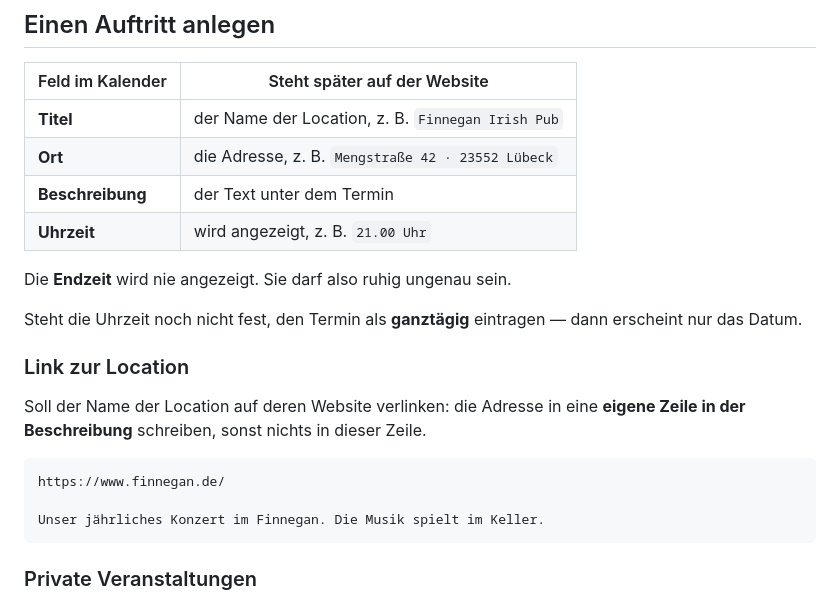
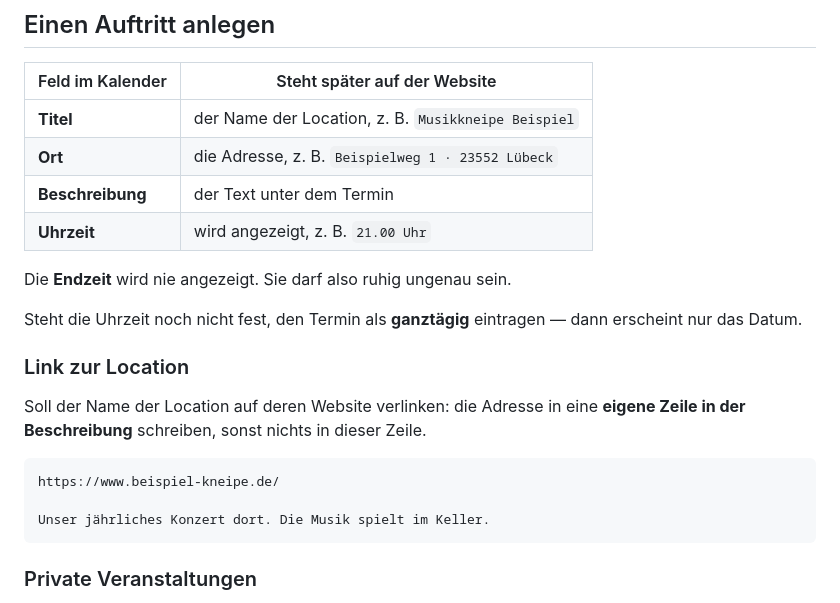
Before and after one commit to melonromanholidaycat/cookiesforthecat.de, a Markdown page: daten/README.md, the part around the change. Rendered like a GitHub page.

Commit message:
Use an invented venue in the calendar instructions
The example named a real pub, along with its website and its street address.
Nothing depends on the example being a place that exists.

Co-Authored-By: Claude Opus 5 <noreply@anthropic.com>
Claude-Session: https://claude.ai/code/session_01KebzD4iPMfQenk8x1mFqfK

````diff
--- a/daten/README.md
+++ b/daten/README.md
@@ -8,8 +8,8 @@ Es dauert höchstens eine Stunde, bis die Änderung online ist. Sonst ist nichts
 
 | Feld im Kalender | Steht später auf der Website |
 | --- | --- |
-| **Titel** | der Name der Location, z. B. `Finnegan Irish Pub` |
-| **Ort** | die Adresse, z. B. `Mengstraße 42 · 23552 Lübeck` |
+| **Titel** | der Name der Location, z. B. `Musikkneipe Beispiel` |
+| **Ort** | die Adresse, z. B. `Beispielweg 1 · 23552 Lübeck` |
 | **Beschreibung** | der Text unter dem Termin |
 | **Uhrzeit** | wird angezeigt, z. B. `21.00 Uhr` |
 
@@ -24,9 +24,9 @@ Soll der Name der Location auf deren Website verlinken: die Adresse in eine
 **eigene Zeile in der Beschreibung** schreiben, sonst nichts in dieser Zeile.
 
 ```
-https://www.finnegan.de/
+https://www.beispiel-kneipe.de/
 
-Unser jährliches Konzert im Finnegan. Die Musik spielt im Keller.
+Unser jährliches Konzert dort. Die Musik spielt im Keller.
 ```
 
 ### Private Veranstaltungen
````
